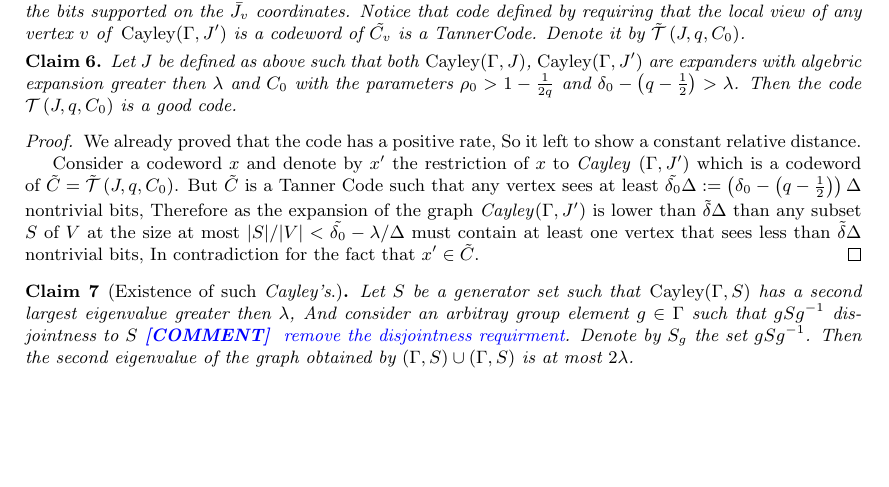
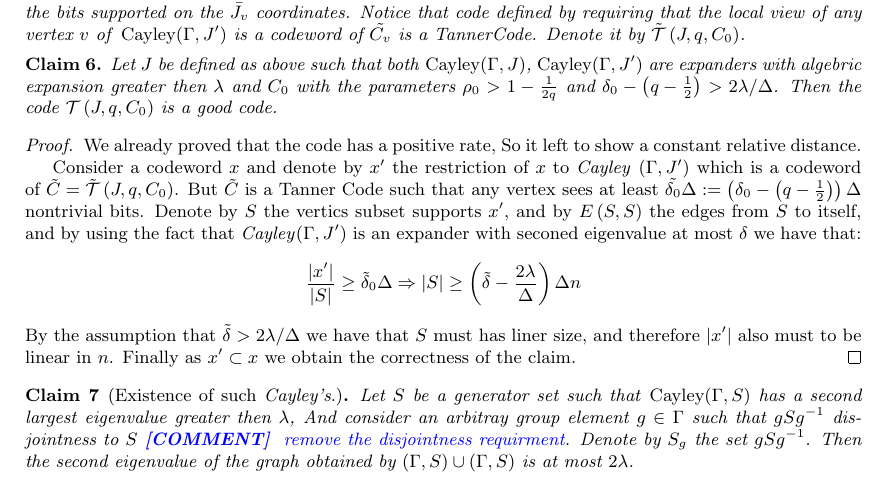
Before and after one commit to dudupo/Academic, a LaTeX paper (projects/NLTES_project/ltc_ldpc/ldpc_ltc.tex, which reads projects/NLTES_project/ltc_ldpc/goodltc.tex): part of page 8 of 11, cut so that both start at the same text, the shorter picture padded with empty space. Compiled offline with pdfLaTeX.

Commit message:
compiling -Sun Feb  5 03:27:29 PM IST 2023

```diff
--- a/projects/NLTES_project/ltc_ldpc/goodltc.tex
+++ b/projects/NLTES_project/ltc_ldpc/goodltc.tex
@@ -39,10 +39,18 @@
   \end{equation*}
   Define the code $\mathcal{T}\left(J, q , C_{0}\right)$ to be the subspace such that any vertex's local view over the edges defined by $\Jvv \cup J^{\prime}$ is a codeword of $C_{0}$. In addition, let's associate a code $\Cvv$ obtained for any vertex by ignoring the bits supported on the $\Jvv$ coordinates. Notice that code defined by requiring that the local view of any vertex $v$ of \emph{Cayley}$\left(\Gamma, J^{\prime} \right)$ is a codeword of $\Cvv$ is a TannerCode. Denote it by $ \tilde{\mathcal{T}}\left(J, q ,C_{0}\right)$.
 \end{definition}
-  \begin{claim} Let $J$ be defined as above such that both \emph{Cayley}$\left( \Gamma, J \right)$, \emph{Cayley}$\left( \Gamma, J^{\prime} \right)$ are expanders with algebric expansion greater then $\lambda$ and $C_0$ with the parameters $\rho_{0} > 1 - \frac{1}{2q}$ and $ \delta_{0} - \left( q - \frac{1}{2} \right) > \lambda$. Then the code $\mathcal{T}\left(J, q ,C_{0}\right)$ is a good code.\end{claim}
+  \begin{claim} Let $J$ be defined as above such that both \emph{Cayley}$\left( \Gamma, J \right)$, \emph{Cayley}$\left( \Gamma, J^{\prime} \right)$ are expanders with algebric expansion greater then $\lambda$ and $C_0$ with the parameters $\rho_{0} > 1 - \frac{1}{2q}$ and $ \delta_{0} - \left( q - \frac{1}{2} \right) > 2\lambda/\Delta$. Then the code $\mathcal{T}\left(J, q ,C_{0}\right)$ is a good code.\end{claim}
   \begin{proof} We already proved that the code has a positive rate, So it left to show a constant relative distance.
 
-  Consider a codeword $x$ and denote by $x^{\prime}$ the restriction of $x$ to \emph{Cayley }$\left( \Gamma, J^{\prime}  \right)$ which is a codeword of $\tilde{C} = \tilde{\mathcal{T}}\left(J, q ,C_{0}\right)$. But $\tilde{C}$ is a Tanner Code such that any vertex sees at least $ \tilde{\delta_{0}} \Delta := \left(\delta_{0} - \left( q - \frac{1}{2}   \right) \right)\Delta $ nontrivial bits, Therefore as the expansion of the graph \emph{Cayley}$\left( \Gamma, J^{\prime} \right)$ is lower than $\tilde{\delta}\Delta$ than any subset $S$ of $V$ at the size at most $|S|/|V| < \tilde{\delta_{0}} - \lambda / \Delta $  must contain at least one vertex that sees less than  $\tilde{\delta}\Delta$ nontrivial bits, In contradiction for the fact that $x^{\prime} \in \tilde{C}$. \end{proof}
+  Consider a codeword $x$ and denote by $x^{\prime}$ the restriction of $x$ to \emph{Cayley }$\left( \Gamma, J^{\prime}  \right)$ which is a codeword of $\tilde{C} = \tilde{\mathcal{T}}\left(J, q ,C_{0}\right)$. But $\tilde{C}$ is a Tanner Code such that any vertex sees at least $ \tilde{\delta_{0}} \Delta := \left(\delta_{0} - \left( q - \frac{1}{2}   \right) \right)\Delta $ nontrivial bits.
+  Denote by $S$ the vertics subset supports $x^{\prime}$, and by $E\left( S,S \right)$ the edges from $S$ to itself, and by using the fact that \emph{Cayley}$\left( \Gamma, J^{\prime} \right)$ is an expander with seconed eigenvalue at most $\delta$ we have that:
+  \begin{equation*}
+    \begin{split}
+      \frac{|x^{\prime}|}{|S|} \ge \tilde{\delta}_{0}\Delta \Rightarrow  |S| \ge \left( \tilde{\delta} - \frac{2\lambda}{\Delta}  \right)\Delta n
+    \end{split}
+  \end{equation*}
+  By the assumption that $\tilde{\delta} > 2\lambda / \Delta $ we have that $S$ must has liner size, and therefore $|x^{\prime}|$ also must to be linear in $n$. Finally as $x^{\prime} \subset x$ we obtain the correctness of the claim.
+ \end{proof}
 
   \begin{claim}[Existence of such \emph{Cayley's}.] Let $S$ be a generator set such that \emph{Cayley}$\left( \Gamma , S \right)$ has a second largest eigenvalue greater then $\lambda$, And consider an arbitray group element $g \in \Gamma$ such that $gSg^{-1}$ disjointness to $S$ \ctt{ remove the disjointness requirment}. Denote by $S_{g}$ the set $gSg^{-1}$. Then the second eigenvalue of the graph obtained by $\left( \Gamma, S \right) \cup \left( \Gamma, S \right)$ is at most $2\lambda$. \end{claim}
   \begin{proof} Denote by $G,G^{\prime}$ the \emph{Cayley} graphs coressponding to $S$, $S_{g}$, for conviniet we will use the notation of $\sum_{v\sim_{G} u}$ to denote a summation over all the neighboors of $v$ in the graph $G$. Let $A_{G^{\prime}}$ be the adjacency matrix of $G^{\prime}$. Recall that $G^{\prime}$ is a  $\Delta$ regular graph, and therefore the uniform distribution $\mathbf{1}$ is the eigenstate with the maximal eigenvalue, and the second eigenvalue is given by the min-max principle:
```
Also changed, not shown: projects/pdfs/ldpc_ltc.pdf.
